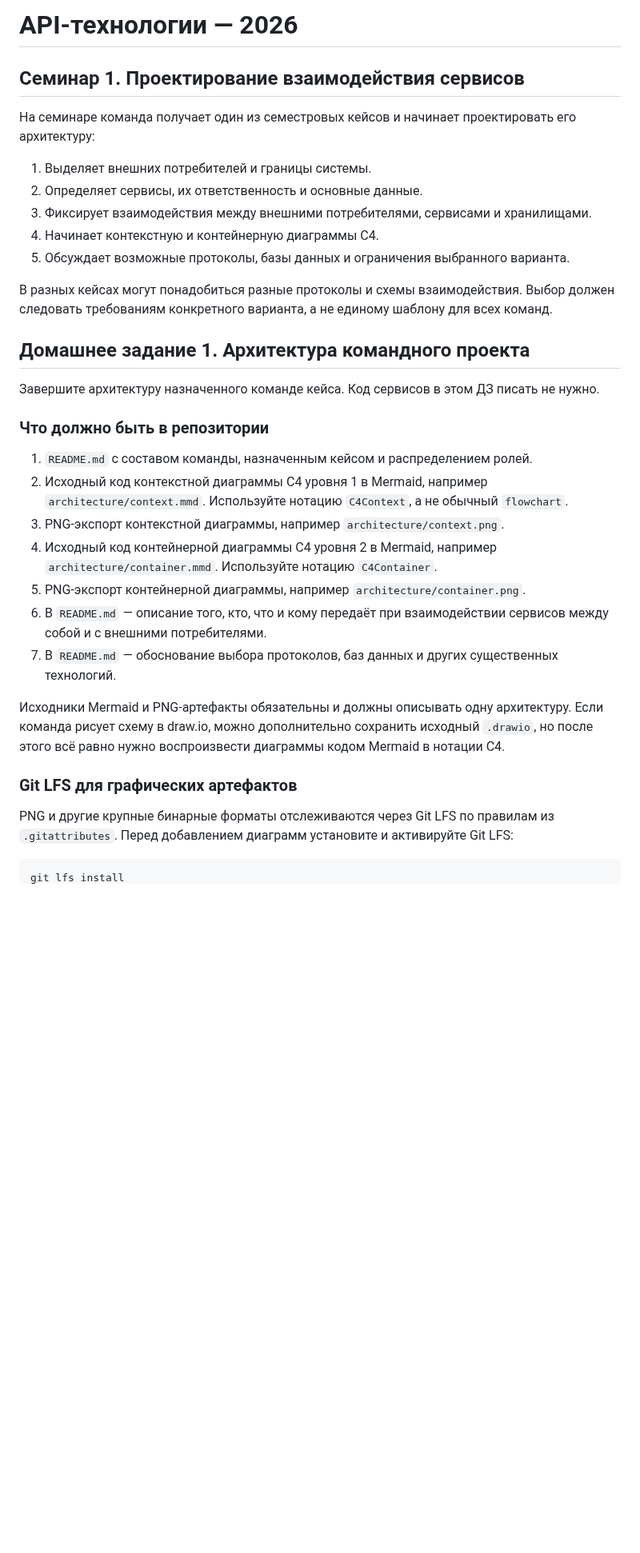
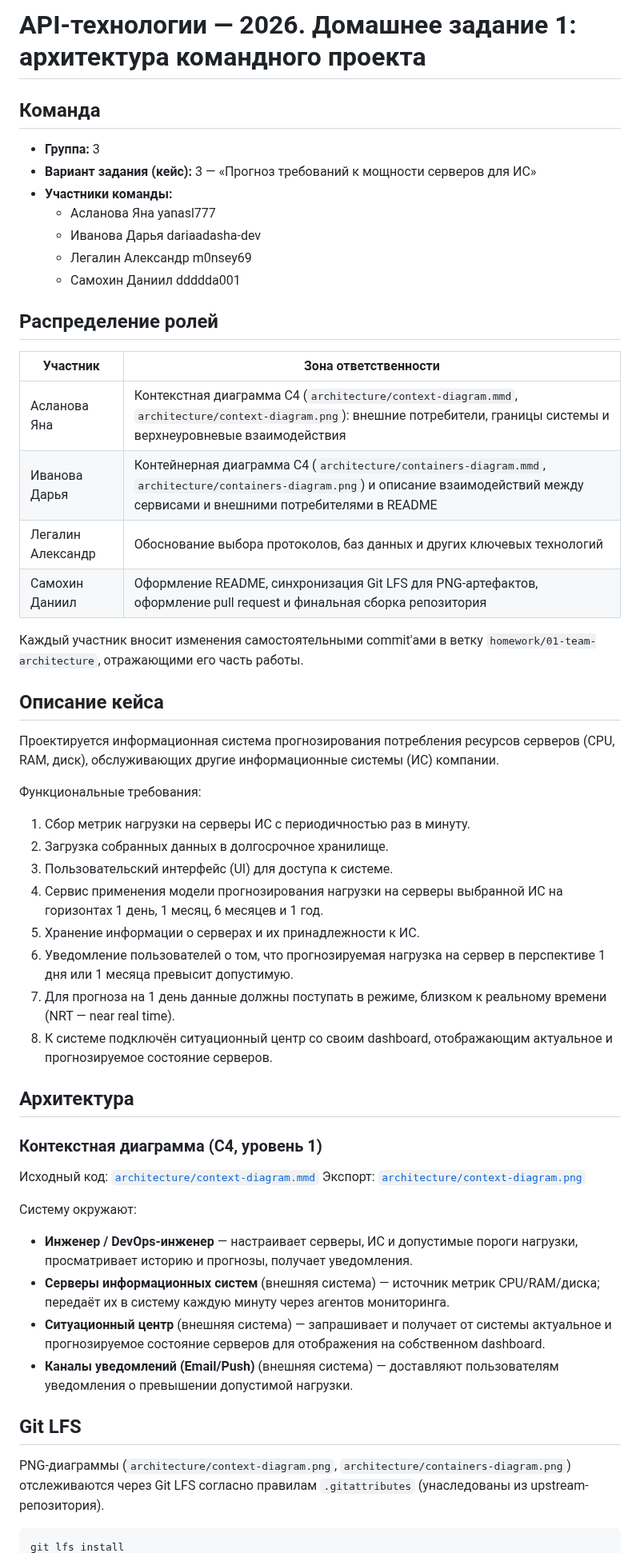
Before and after one commit to TheTonyPub/api-technologies-2026, a Markdown page: README.md, the part around one of its changes. Shown at 80% size. Drawn GitHub-style; blank space fills up the shorter version.

Commit message:
Заменить README на описание команды, кейса и контекстной диаграммы

````diff
--- a/README.md
+++ b/README.md
@@ -1,36 +1,58 @@
-# API-технологии — 2026
+# API-технологии — 2026. Домашнее задание 1: архитектура командного проекта
 
-## Семинар 1. Проектирование взаимодействия сервисов
+## Команда
 
-На семинаре команда получает один из семестровых кейсов и начинает проектировать его архитектуру:
+- **Группа:** 3
+- **Вариант задания (кейс):** 3 — «Прогноз требований к мощности серверов для ИС»
+- **Участники команды:**
+  - Асланова Яна yanasl777
+  - Иванова Дарья dariaadasha-dev
+  - Легалин Александр m0nsey69
+  - Самохин Даниил ddddda001
 
-1. Выделяет внешних потребителей и границы системы.
-2. Определяет сервисы, их ответственность и основные данные.
-3. Фиксирует взаимодействия между внешними потребителями, сервисами и хранилищами.
-4. Начинает контекстную и контейнерную диаграммы C4.
-5. Обсуждает возможные протоколы, базы данных и ограничения выбранного варианта.
+## Распределение ролей
 
-В разных кейсах могут понадобиться разные протоколы и схемы взаимодействия. Выбор должен следовать требованиям конкретного варианта, а не единому шаблону для всех команд.
+| Участник | Зона ответственности |
+|---|---|
+| Асланова Яна | Контекстная диаграмма C4 (`architecture/context-diagram.mmd`, `architecture/context-diagram.png`): внешние потребители, границы системы и верхнеуровневые взаимодействия |
+| Иванова Дарья | Контейнерная диаграмма C4 (`architecture/containers-diagram.mmd`, `architecture/containers-diagram.png`) и описание взаимодействий между сервисами и внешними потребителями в README |
+| Легалин Александр | Обоснование выбора протоколов, баз данных и других ключевых технологий |
+| Самохин Даниил | Оформление README, синхронизация Git LFS для PNG-артефактов, оформление pull request и финальная сборка репозитория |
 
-## Домашнее задание 1. Архитектура командного проекта
+Каждый участник вносит изменения самостоятельными commit'ами в ветку `homework/01-team-architecture`, отражающими его часть работы.
 
-Завершите архитектуру назначенного команде кейса. Код сервисов в этом ДЗ писать не нужно.
+## Описание кейса
 
-### Что должно быть в репозитории
+Проектируется информационная система прогнозирования потребления ресурсов серверов (CPU, RAM, диск), обслуживающих другие информационные системы (ИС) компании.
 
-1. `README.md` с составом команды, назначенным кейсом и распределением ролей.
-2. Исходный код контекстной диаграммы C4 уровня 1 в Mermaid, например `architecture/context.mmd`. Используйте нотацию `C4Context`, а не обычный `flowchart`.
-3. PNG-экспорт контекстной диаграммы, например `architecture/context.png`.
-4. Исходный код контейнерной диаграммы C4 уровня 2 в Mermaid, например `architecture/container.mmd`. Используйте нотацию `C4Container`.
-5. PNG-экспорт контейнерной диаграммы, например `architecture/container.png`.
-6. В `README.md` — описание того, кто, что и кому передаёт при взаимодействии сервисов между собой и с внешними потребителями.
-7. В `README.md` — обоснование выбора протоколов, баз данных и других существенных технологий.
+Функциональные требования:
 
-Исходники Mermaid и PNG-артефакты обязательны и должны описывать одну архитектуру. Если команда рисует схему в draw.io, можно дополнительно сохранить исходный `.drawio`, но после этого всё равно нужно воспроизвести диаграммы кодом Mermaid в нотации C4.
+1. Сбор метрик нагрузки на серверы ИС с периодичностью раз в минуту.
+2. Загрузка собранных данных в долгосрочное хранилище.
+3. Пользовательский интерфейс (UI) для доступа к системе.
+4. Сервис применения модели прогнозирования нагрузки на серверы выбранной ИС на горизонтах 1 день, 1 месяц, 6 месяцев и 1 год.
+5. Хранение информации о серверах и их принадлежности к ИС.
+6. Уведомление пользователей о том, что прогнозируемая нагрузка на сервер в перспективе 1 дня или 1 месяца превысит допустимую.
+7. Для прогноза на 1 день данные должны поступать в режиме, близком к реальному времени (NRT — near real time).
+8. К системе подключён ситуационный центр со своим dashboard, отображающим актуальное и прогнозируемое состояние серверов.
 
-### Git LFS для графических артефактов
+## Архитектура
 
-PNG и другие крупные бинарные форматы отслеживаются через Git LFS по правилам из `.gitattributes`. Перед добавлением диаграмм установите и активируйте Git LFS:
+### Контекстная диаграмма (C4, уровень 1)
+
+Исходный код: [`architecture/context-diagram.mmd`](architecture/context-diagram.mmd)
+Экспорт: [`architecture/context-diagram.png`](architecture/context-diagram.png)
+
+Систему окружают:
+
+- **Инженер / DevOps-инженер** — настраивает серверы, ИС и допустимые пороги нагрузки, просматривает историю и прогнозы, получает уведомления.
+- **Серверы информационных систем** (внешняя система) — источник метрик CPU/RAM/диска; передаёт их в систему каждую минуту через агентов мониторинга.
+- **Ситуационный центр** (внешняя система) — запрашивает и получает от системы актуальное и прогнозируемое состояние серверов для отображения на собственном dashboard.
+- **Каналы уведомлений (Email/Push)** (внешняя система) — доставляют пользователям уведомления о превышении допустимой нагрузки.
+
+## Git LFS
+
+PNG-диаграммы (`architecture/context-diagram.png`, `architecture/containers-diagram.png`) отслеживаются через Git LFS согласно правилам `.gitattributes` (унаследованы из upstream-репозитория).
 
 ```sh
 git lfs install
````
Also changed, not shown: other parts of README.md (+1 -18 lines).
